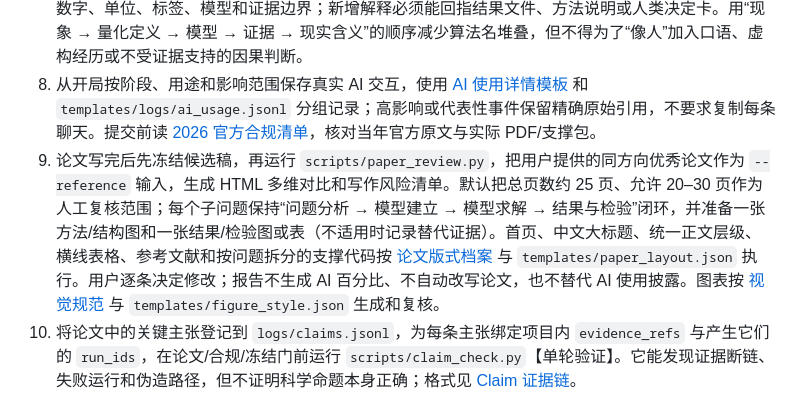
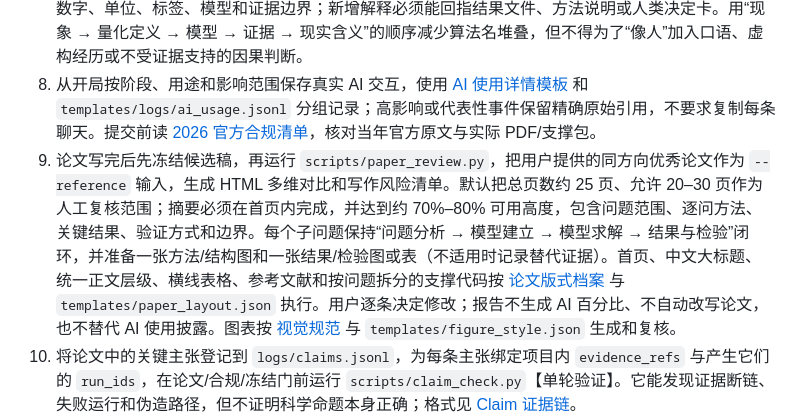
Before and after one commit to LysanderPhong/cumcm-triad-workflow, a Markdown page: SKILL.md, the part around the change. GitHub-like rendering.

Commit message:
Enforce one-page abstract density contract

```diff
--- a/SKILL.md
+++ b/SKILL.md
@@ -55,7 +55,7 @@ metadata:
 6. 如果需要降低论文的模板化 AI 语气，先建立 [历史论文风格档案](references/historical_style_profile.md)，再进入论文写作。档案只抽取公开老论文中可观察的结构和表达机制：背景如何落到任务、每问如何解释变量与模型、结果如何回到现实决策、异常与局限如何收口。官方“论文展示”只能证明公开样本，奖项等级需单独核验；不得复制独特句子或把老论文的数字、动机、结论移入当前论文。
 7. 风格档案生成后，由人类确认哪些特征适合当前题目，再由执行代理做受约束改写。每段修改保留原有数字、单位、标签、模型和证据边界；新增解释必须能回指结果文件、方法说明或人类决定卡。用“现象 → 量化定义 → 模型 → 证据 → 现实含义”的顺序减少算法名堆叠，但不得为了“像人”加入口语、虚构经历或不受证据支持的因果判断。
 8. 从开局按阶段、用途和影响范围保存真实 AI 交互，使用 [AI 使用详情模板](templates/ai_usage_disclosure.md) 和 `templates/logs/ai_usage.jsonl` 分组记录；高影响或代表性事件保留精确原始引用，不要求复制每条聊天。提交前读 [2026 官方合规清单](references/official_compliance.md)，核对当年官方原文与实际 PDF/支撑包。
-9. 论文写完后先冻结候选稿，再运行 `scripts/paper_review.py`，把用户提供的同方向优秀论文作为 `--reference` 输入，生成 HTML 多维对比和写作风险清单。默认把总页数约 25 页、允许 20–30 页作为人工复核范围；每个子问题保持“问题分析 → 模型建立 → 模型求解 → 结果与检验”闭环，并准备一张方法/结构图和一张结果/检验图或表（不适用时记录替代证据）。首页、中文大标题、统一正文层级、横线表格、参考文献和按问题拆分的支撑代码按 [论文版式档案](references/paper_format_profile.md) 与 `templates/paper_layout.json` 执行。用户逐条决定修改；报告不生成 AI 百分比、不自动改写论文，也不替代 AI 使用披露。图表按 [视觉规范](references/visual_style.md) 与 `templates/figure_style.json` 生成和复核。
+9. 论文写完后先冻结候选稿，再运行 `scripts/paper_review.py`，把用户提供的同方向优秀论文作为 `--reference` 输入，生成 HTML 多维对比和写作风险清单。默认把总页数约 25 页、允许 20–30 页作为人工复核范围；摘要必须在首页内完成，并达到约 70%–80% 可用高度，包含问题范围、逐问方法、关键结果、验证方式和边界。每个子问题保持“问题分析 → 模型建立 → 模型求解 → 结果与检验”闭环，并准备一张方法/结构图和一张结果/检验图或表（不适用时记录替代证据）。首页、中文大标题、统一正文层级、横线表格、参考文献和按问题拆分的支撑代码按 [论文版式档案](references/paper_format_profile.md) 与 `templates/paper_layout.json` 执行。用户逐条决定修改；报告不生成 AI 百分比、不自动改写论文，也不替代 AI 使用披露。图表按 [视觉规范](references/visual_style.md) 与 `templates/figure_style.json` 生成和复核。
 10. 将论文中的关键主张登记到 `logs/claims.jsonl`，为每条主张绑定项目内 `evidence_refs` 与产生它们的 `run_ids`，在论文/合规/冻结门前运行 `scripts/claim_check.py`【单轮验证】。它能发现证据断链、失败运行和伪造路径，但不证明科学命题本身正确；格式见 [Claim 证据链](references/claim_evidence_run.md)。
 11. 冻结时分别记录官方提交资格、科学证据准备、奖项评估、可选安全检查。任一状态的 PASS 不传递给其他状态；本 Skill 的脚本也不会替人签发或自动发布。
 
```
